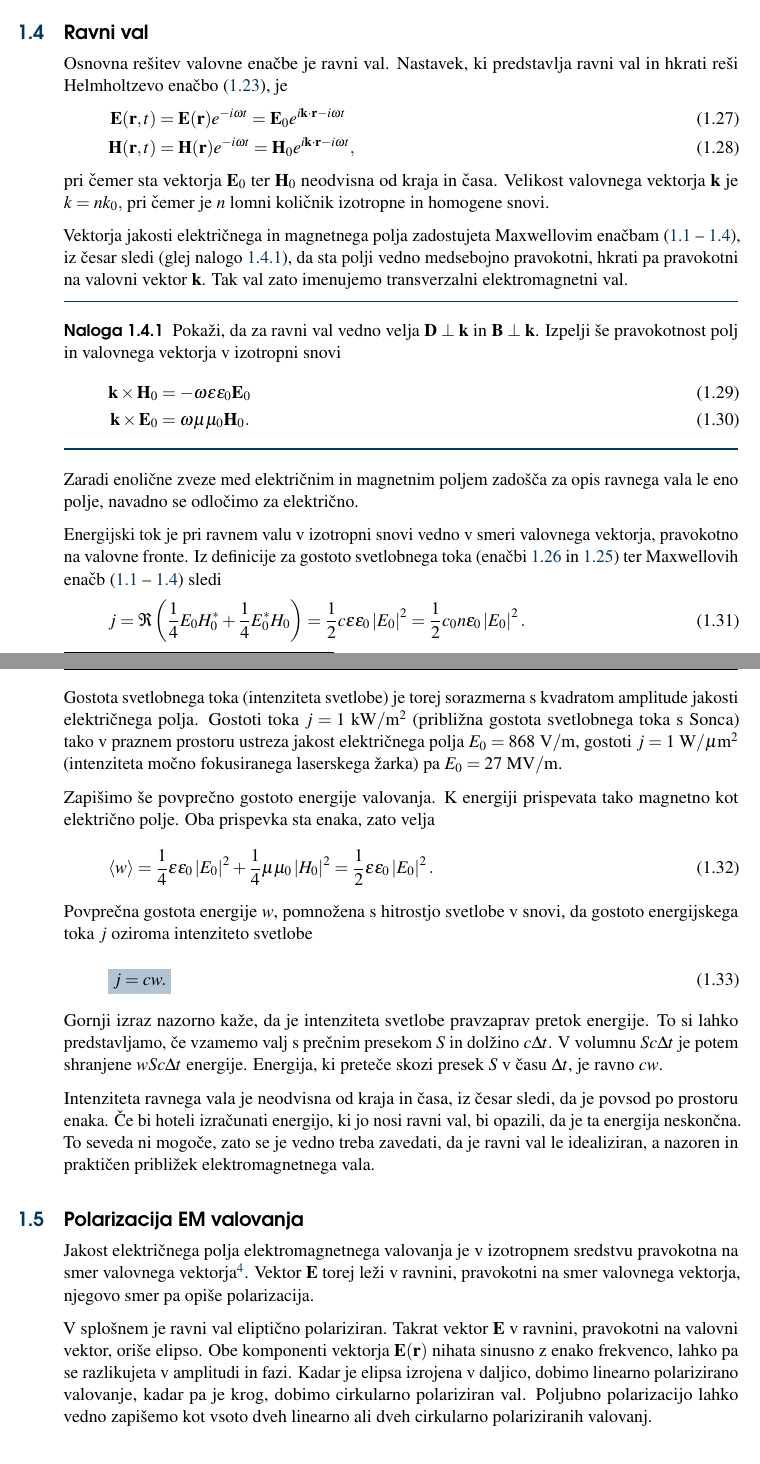
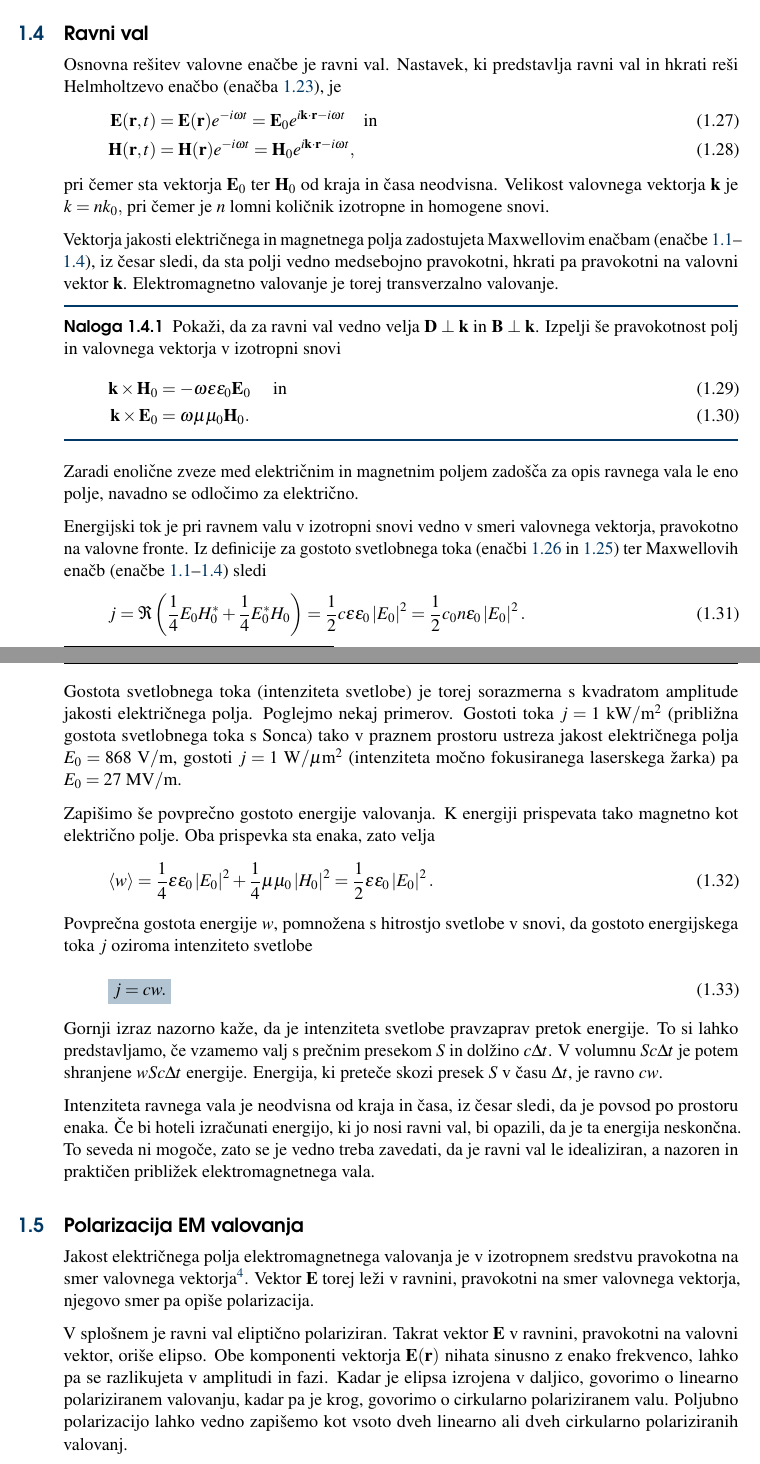
Before and after one commit to mrcinv/skripta, a LaTeX book (Fotonika_Mojca.tex, which reads Chapter_01_Osnove.tex, structure.tex): two parts of pages 12 and 13 of 133, joined at a grey line, cut so that both start at the same text. Compiled offline with pdfLaTeX.

Commit message:
Oblikovanje

```diff
--- a/Chapter_01_Osnove.tex
+++ b/Chapter_01_Osnove.tex
@@ -211,27 +208,25 @@ j=\left\langle \mathbf{\mathbf{S}}\cdot\mathbf{\hat{n}}\right\rangle =
 \eeq
 \end{definition}
 
-
 \section{Ravni val}
 
-Osnovna rešitev valovne enačbe je ravni val\index{ravni val}. Nastavek, ki predstavlja
-ravni val in hkrati reši Helmholtzevo enačbo (\ref{eq:Helmholtz}), je
+Osnovna rešitev valovne enačbe je ravni val\index{Ravni val}. Nastavek, ki predstavlja
+ravni val in hkrati reši Helmholtzevo enačbo (enačba~\ref{eq:Helmholtz}), je
 \begin{align}
 \mathbf{E}(\mathbf{r},t) & =\mathbf{E}(\mathbf{r})e^{-i\omega t}=
-\mathbf{E}_{0}e^{i\mathbf{k}\cdot\mathbf{r}-i \omega t}\\
+\mathbf{E}_{0}e^{i\mathbf{k}\cdot\mathbf{r}-i \omega t}\quad \mathrm{in}\\
 \mathbf{H}(\mathbf{r},t) & =\mathbf{H}(\mathbf{r})e^{-i\omega t}=
 \mathbf{H}_{0}e^{i\mathbf{k}\cdot\mathbf{r}-i \omega t},
 \end{align}
-pri čemer sta vektorja $\mathbf{E}_{0}$ ter $\mathbf{H}_{0}$ neodvisna od kraja in časa.
+pri čemer sta vektorja $\mathbf{E}_{0}$ ter $\mathbf{H}_{0}$ od kraja in časa neodvisna.
 Velikost valovnega vektorja $\mathbf{k}$ je $k=nk_{0},$ pri
 čemer je $n$ lomni količnik izotropne in homogene snovi.
 
-
 Vektorja jakosti električnega in magnetnega polja zadostujeta
-Maxwellovim enačbam (\ref{eq:Maxwell1} -- \ref{eq:Maxwell4}), iz česar sledi
-(glej nalogo \ref{naloga-TEM-ortogonalnost}), da sta polji vedno medsebojno pravokotni,
-hkrati pa pravokotni na valovni vektor $\mathbf{k}$. Tak val zato imenujemo transverzalni elektromagnetni
-val\index{Elektromagnetno valovanje!transverzalno valovanje (TEM)}.
+Maxwellovim enačbam (enačbe~\ref{eq:Maxwell1}--\ref{eq:Maxwell4}), iz česar sledi,
+da sta polji vedno medsebojno pravokotni,
+hkrati pa pravokotni na valovni vektor $\mathbf{k}$. Elektromagnetno valovanje je torej
+transverzalno valovanje.
 
 \begin{definition}
 \label{naloga-TEM-ortogonalnost}
@@ -239,40 +234,40 @@ Pokaži, da za ravni val vedno velja $\mathbf{D} \perp \mathbf{k}$ in
 $\mathbf{B} \perp \mathbf{k}$. Izpelji še pravokotnost polj in valovnega vektorja
 v izotropni snovi
 \begin{align}
-\mathbf{k}\times\mathbf{H}_{0} & =-\omega\epsilon\epsilon_{0}\mathbf{E}_{0}\label{eq:TEM-pogoj1}\\
+\mathbf{k}\times\mathbf{H}_{0} & =-\omega\epsilon\epsilon_{0}\mathbf{E}_{0}\label{eq:TEM-pogoj1}\
+\quad \mathrm{in}\\
 \mathbf{k}\times\mathbf{E}_{0} & =\omega\mu\mu_{0}\mathbf{H}_{0}.\label{eq:TEM-pogoj2}
 \end{align}
 \end{definition}
 
-
 Zaradi enolične zveze med električnim in magnetnim poljem zadošča
 za opis ravnega vala le eno polje, navadno se odločimo za električno.
 
-
-
 Energijski tok je pri ravnem valu v izotropni snovi vedno v smeri valovnega vektorja, pravokotno
 na valovne fronte. Iz definicije za gostoto svetlobnega toka (enačbi \ref{eq:jReS} in
-\ref{eq:Poyntingov-vektor-c}) ter Maxwellovih enačb (\ref{eq:Maxwell1} -- \ref{eq:Maxwell4})
-sledi\index{Intenziteta!ravni val}
+\ref{eq:Poyntingov-vektor-c}) ter Maxwellovih enačb (enačbe~\ref{eq:Maxwell1}--\ref{eq:Maxwell4})
+sledi\index{Gostota energijskega toka}
 \beq
 j=\Re\left(\frac{1}{4}E_{0}H_{0}^{*}+\frac{1}{4}E_{0}^*H_{0}\right)=
-\frac{1}{2}c\epsilon\epsilon_{0}\left|E_{0}\right|^{2}=\frac{1}{2}c_{0}n\epsilon_{0}\left|E_{0}\right|^{2}.
+\frac{1}{2}c\epsilon\epsilon_{0}\left|E_{0}\right|^{2}=\frac{1}{2}c_{0}n\epsilon_{0}
+\left|E_{0}\right|^{2}.
 \eeq
 Gostota svetlobnega toka (intenziteta svetlobe) je torej sorazmerna
-s kvadratom amplitude jakosti električnega polja. Gostoti toka $j=1~\mathrm{kW/m^{2}}$
+s kvadratom amplitude jakosti električnega polja. Poglejmo nekaj primerov.
+Gostoti toka $j=1~\mathrm{kW/m^{2}}$
 (približna gostota svetlobnega toka s Sonca) tako v praznem prostoru ustreza
 jakost električnega polja $E_{0}=868~\mathrm{V/m}$, gostoti $j=1~\mathrm{W/\mu m^{2}}$
 (intenziteta močno fokusiranega laserskega žarka) pa $E_{0}=27~\mathrm{MV/m}$.
 
-
-Zapišimo še povprečno gostoto energije valovanja. K energiji prispevata
-tako magnetno kot električno polje. Oba prispevka sta enaka, zato velja
+Zapišimo še povprečno gostoto energije valovanja\index{Gostota elektromagnetne energije}.
+K energiji prispevata tako magnetno kot električno polje. Oba prispevka sta enaka, zato velja
 \beq
 \left\langle w\right\rangle =\frac{1}{4}\epsilon\epsilon_{0}\left|E_{0}\right|^{2}+
 \frac{1}{4}\mu\mu_{0}\left|H_{0}\right|^{2}=\frac{1}{2}\epsilon\epsilon_{0}\left|E_{0}\right|^{2}.
 \eeq
 Povprečna gostota energije $w$, pomnožena s hitrostjo svetlobe v
-snovi, da gostoto energijskega toka $j$ oziroma intenziteto svetlobe
+snovi, da gostoto energijskega toka $j$ oziroma intenziteto
+svetlobe\index{Gostota energijskega toka}
 \boxeq{eq:jcw}{
 j=cw.
 }
@@ -290,23 +284,21 @@ seveda ni mogoče, zato se je vedno treba zavedati, da je ravni val
 le idealiziran, a nazoren in praktičen približek elektromagnetnega
 vala.
 
-
 \section{Polarizacija EM valovanja}
 
 Jakost električnega polja elektromagnetnega valovanja je v izotropnem
 sredstvu pravokotna na smer valovnega vektorja\footnote{V splošnem je
 jakost električnega polja pravokotna na smer Poyntingovega vektorja ($\mathbf{E}\perp\mathbf{S}$) in
 gostota električnega polja pravokotna na smer valovnega vektorja ($\mathbf{D}\perp\mathbf{k}$).
-V anizotropnih sredstvih velja namreč $\mathbf k\nparallel\mathbf S$.}. Vektor $\mathbf{E}$
+V anizotropnih sredstvih velja $\mathbf k\nparallel\mathbf S$.}. Vektor $\mathbf{E}$
 torej leži v ravnini, pravokotni na smer valovnega vektorja, njegovo
-smer pa opiše polarizacija.
-
+smer pa opiše polarizacija\index{Polarizacija valovanja}.
 
 V splošnem je ravni val eliptično polariziran. Takrat vektor $\mathbf E$
 v ravnini, pravokotni na valovni vektor, oriše elipso. Obe komponenti vektorja
 $\mathbf{E}(\mathbf{r})$ nihata sinusno z enako frekvenco, lahko pa se razlikujeta
-v amplitudi in fazi. Kadar je elipsa izrojena v daljico, dobimo linearno polarizirano valovanje,
-kadar pa je krog, dobimo cirkularno polariziran val. Poljubno polarizacijo
+v amplitudi in fazi. Kadar je elipsa izrojena v daljico, govorimo o linearno polariziranem valovanju,
+kadar pa je krog, govorimo o cirkularno polariziranem valu. Poljubno polarizacijo
 lahko vedno zapišemo kot vsoto dveh linearno ali dveh cirkularno polariziranih
 valovanj.
 
--- a/structure.tex
+++ b/structure.tex
@@ -221,11 +221,11 @@ bottomline=true,
 linecolor=ocre,
 innerleftmargin=0pt,
 innerrightmargin=0pt,
-innertopmargin=20pt,
+innertopmargin=15pt,
 leftmargin=0cm,
 rightmargin=0cm,
 linewidth=1pt,
-innerbottommargin=10pt]{dBox}
+innerbottommargin=7pt]{dBox}
 
 % Corollary box
 \newmdenv[skipabove=7pt,
```
Also changed, not shown: Chapter_01_Osnove.tex (36 more changed lines), 1 other file.
